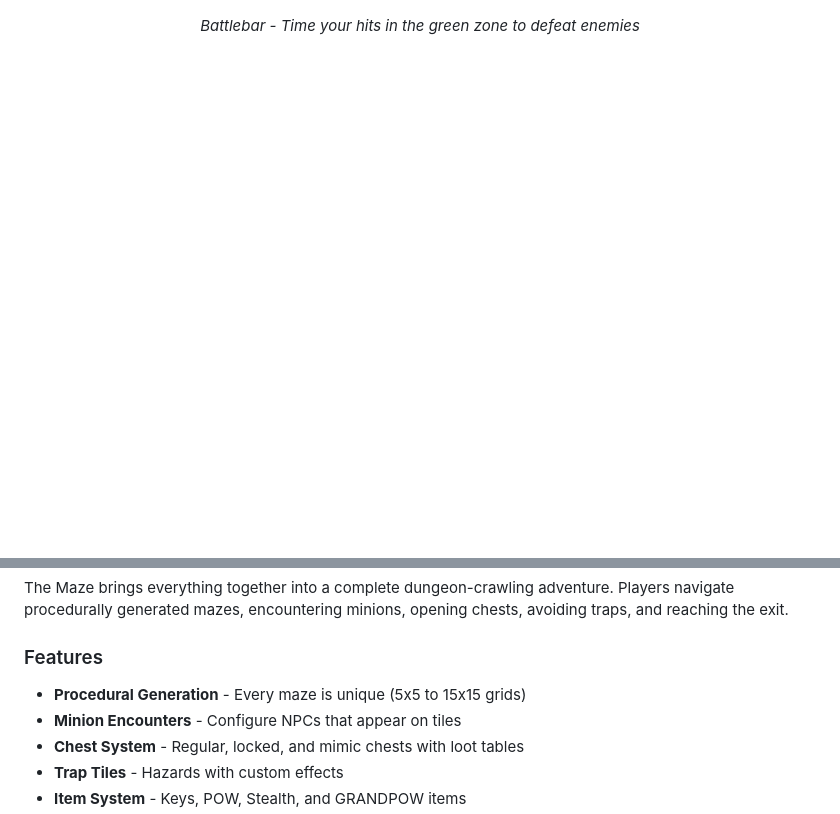
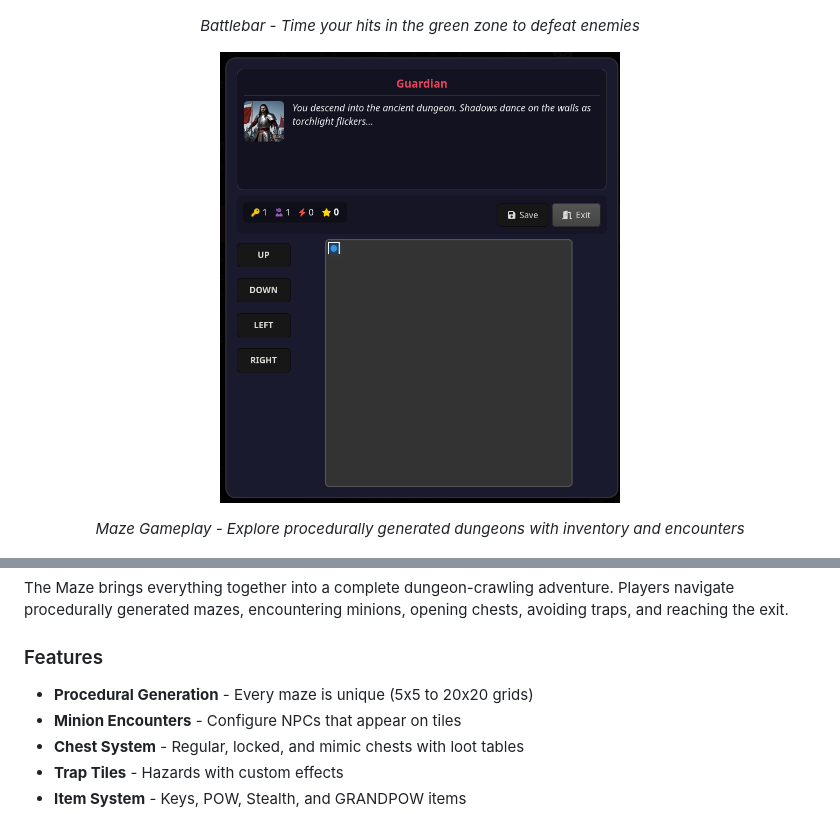
Before and after one commit to mechamarmot/SillyTavern-MazeMaster, a Markdown page: README.md, 2 parts joined by grey strips. GitHub-like rendering; pictures changed too: screenshots/maze.png (added); blank space fills up the shorter version.

Commit message:
Add maze gameplay screenshot, fix grid size to 5-20

```diff
--- a/README.md
+++ b/README.md
@@ -48,6 +48,11 @@ MazeMaster is a modular game system that brings interactive gameplay elements to
   <img src="screenshots/battlebar.png" alt="Battlebar - Timing-based combat with hit zones" width="400">
 </p>
 <p align="center"><em>Battlebar - Time your hits in the green zone to defeat enemies</em></p>
+
+<p align="center">
+  <img src="screenshots/maze.png" alt="Maze Gameplay - Navigate the dungeon with minion encounters and inventory" width="400">
+</p>
+<p align="center"><em>Maze Gameplay - Explore procedurally generated dungeons with inventory and encounters</em></p>
 
 <p align="center">
   <img src="screenshots/config-maze.png" alt="Maze Configuration - Set up dungeon profiles with encounters and loot" width="400">
@@ -118,7 +123,7 @@ The Maze brings everything together into a complete dungeon-crawling adventure.
 
 ### Features
 
-- **Procedural Generation** - Every maze is unique (5x5 to 15x15 grids)
+- **Procedural Generation** - Every maze is unique (5x5 to 20x20 grids)
 - **Minion Encounters** - Configure NPCs that appear on tiles
 - **Chest System** - Regular, locked, and mimic chests with loot tables
 - **Trap Tiles** - Hazards with custom effects
```
Also changed, not shown: 3 other files.
